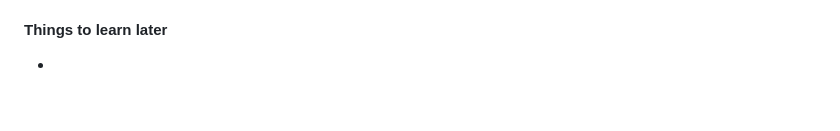
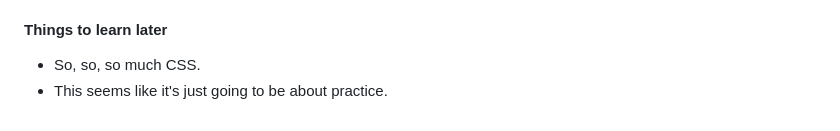
Before and after one commit to kfreemantle/reading-notes, a Markdown page: code-102/RD5.md, the part around the change. Drawn GitHub-style; blank space fills up the shorter version.

Commit message:
more RD5 notes

```diff
--- a/code-102/RD5.md
+++ b/code-102/RD5.md
@@ -85,4 +85,5 @@ Per [W3Schools](https://www.w3schools.com/cssref/css_colors_legal.php):
 
 
 #### Things to learn later
--
+- So, so, so much CSS.
+- This seems like it's just going to be about practice.
```
